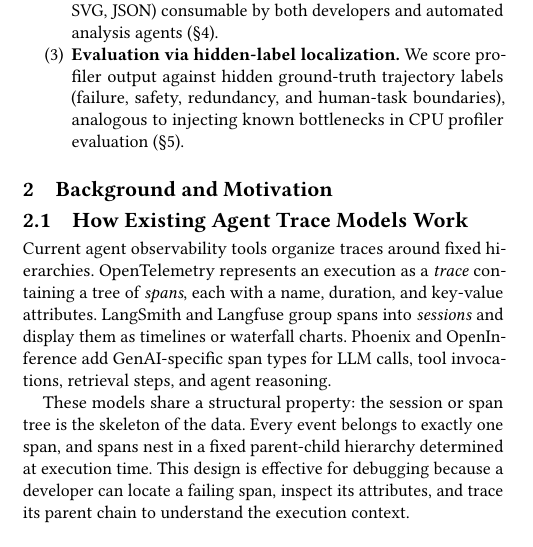
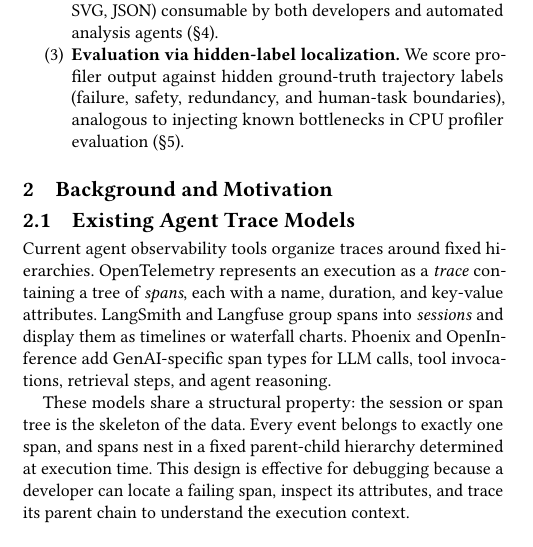
Before and after one commit to yunwei37/agentpprof-paper, a LaTeX paper (main.tex): part of one column of page 1 of 7, cut so that both start at the same text. Compiled offline with pdfLaTeX.

Commit message:
Revise main.tex: Update subsection title for clarity in background section

```diff
--- a/main.tex
+++ b/main.tex
@@ -136,7 +136,7 @@ This paper makes three contributions:
 \section{Background and Motivation}
 \label{sec:background}
 
-\subsection{How Existing Agent Trace Models Work}
+\subsection{Existing Agent Trace Models}
 
 Current agent observability tools organize traces around fixed
 hierarchies. OpenTelemetry represents an execution as a \emph{trace}
```
